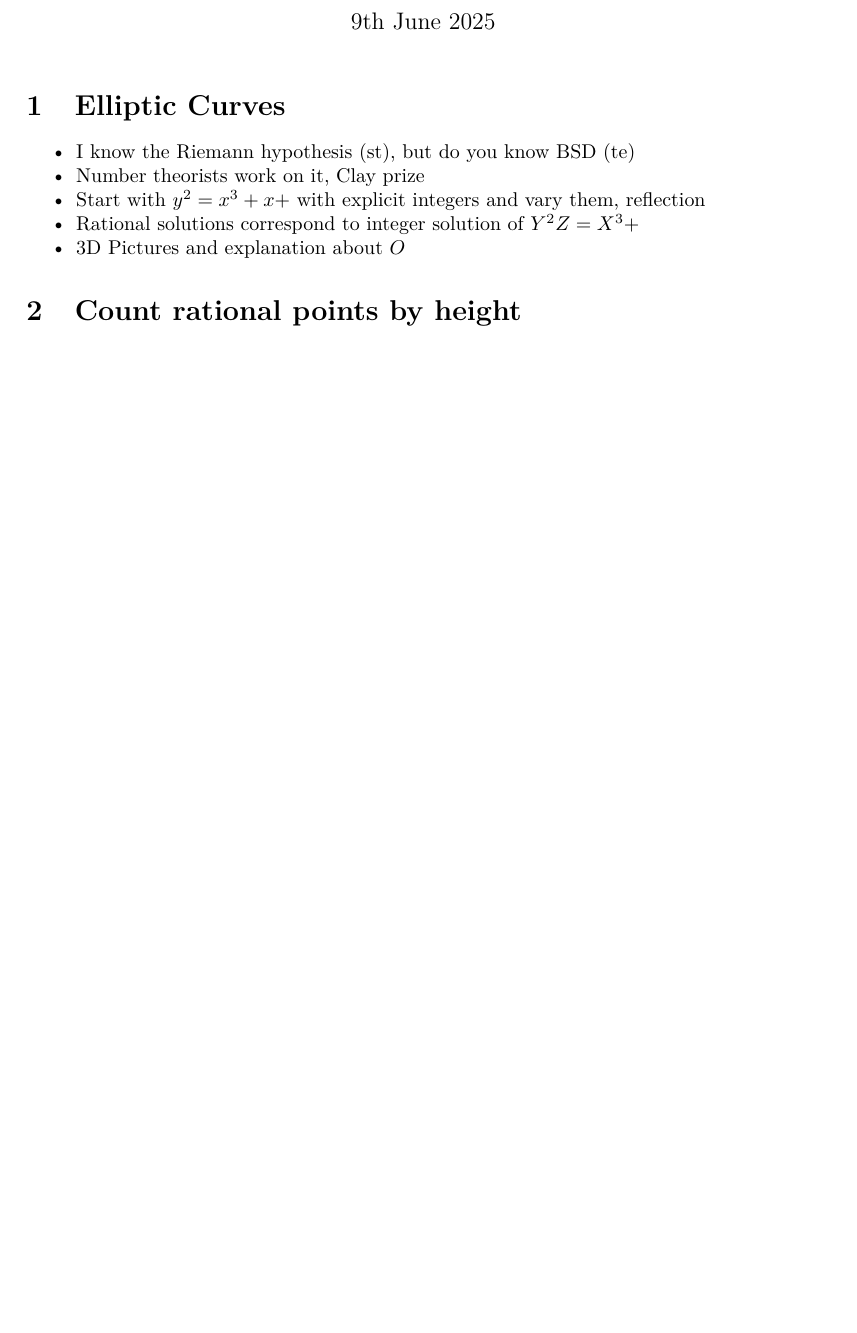
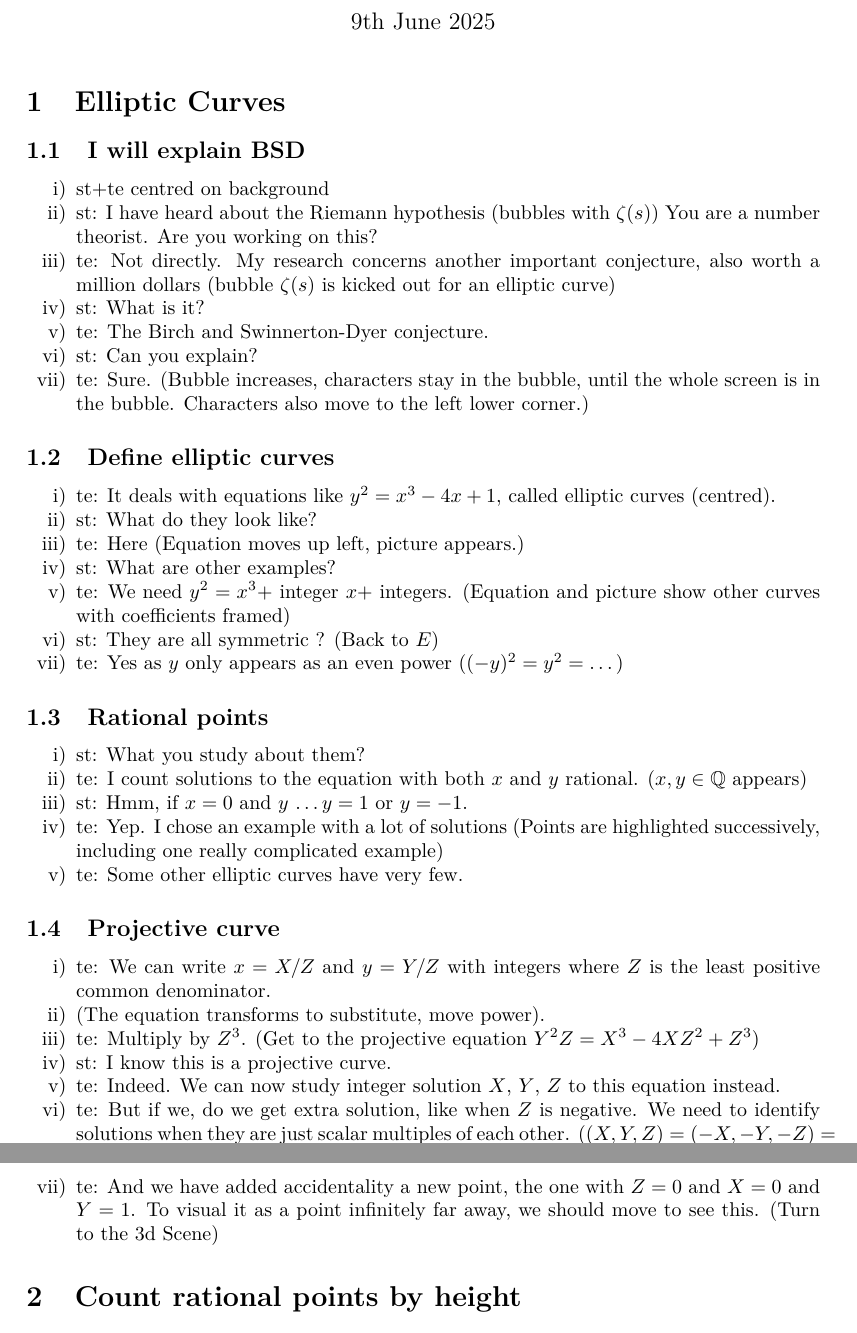
Before and after one commit to chriswuthrich/bsd_video, a LaTeX document (script.tex): part of the page before the commit and two parts of pages 1 and 2 of 2 after it, the two joined at a grey line, cut so that both start at the same text, the shorter picture padded with empty space. Compiled offline with pdfLaTeX.

Commit message:
script for part 1

```diff
--- a/script.tex
+++ b/script.tex
@@ -8,12 +8,18 @@
 
 \geometry{top=3cm, bottom=3cm, headheight=1cm, headsep=2cm, width=14cm, bindingoffset=0mm, marginpar=25mm, marginparsep=5mm}%,showframe}
 \setlength{\parindent}{4mm}
+
 \setlist{noitemsep} % no extra space between items
+\setlist[enumerate,1]{label = \roman*),ref = \roman*}
+
 \hypersetup{
     breaklinks = {true}, % breaks links over lines
     pdftitle = {BSD Video script},
     pdfauthor = {Christian Wuthrich}
 }
+
+\newcommand{\QQ}{\mathbb{Q}}
+
 
 \begin{document}
   \title{Script for the BSD Video}
@@ -21,13 +27,56 @@
   \maketitle
 
 \section{Elliptic Curves}
-\begin{itemize}
-  \item I know the Riemann hypothesis (st), but do you know BSD (te)
-  \item Number theorists work on it, Clay prize
-  \item Start with $y^2 = x^3 + x+ $ with explicit integers and vary them, reflection
-  \item Rational solutions correspond to integer solution of $Y^2Z = X^3 + $
-  \item 3D Pictures and explanation about $O$
-\end{itemize}
+\subsection{I will explain BSD}
+
+\begin{enumerate}
+  \item st+te centred on background
+  \item st: I have heard about the Riemann hypothesis (bubbles with $\zeta(s)$)
+  You are a number theorist. Are you working on this?
+  \item te: Not directly. My research concerns another important conjecture,
+  also worth a million dollars (bubble $\zeta(s)$ is kicked out for an elliptic curve)
+  \item st: What is it?
+  \item te: The Birch and Swinnerton-Dyer conjecture.
+  \item st: Can you explain?
+  \item te: Sure. (Bubble increases, characters stay in the bubble, until the whole screen is in the bubble. Characters also move to the left lower corner.)
+\end{enumerate}
+
+\subsection{Define elliptic curves}
+ \begin{enumerate}
+   \item te: It deals with equations like $y^2=x^3-4x+1$, called elliptic curves (centred).
+   \item st: What do they look like?
+   \item te: Here (Equation moves up left, picture appears.)
+   \item st: What are other examples?
+   \item te: We need $y^2=x^3+$ integer $x+$ integers. (Equation and picture show other curves with coefficients framed)
+   \item st: They are all symmetric ? (Back to $E$)
+   \item te: Yes as $y$ only appears as an even power ($(-y)^2 = y^2 = \dots$)
+ \end{enumerate}
+
+ \subsection{Rational points}
+ \begin{enumerate}
+   \item st: What you study about them?
+   \item te: I count solutions to the equation with both $x$ and $y$ rational. ($x,y\in\QQ$ appears)
+   \item st: Hmm, if $x=0$ and $y$ \dots $y=1$ or $y=-1$.
+   \item te: Yep. I chose an example with a lot of solutions (Points are highlighted successively, including one really complicated example)
+   \item te: Some other elliptic curves have very few.
+ \end{enumerate}
+
+ \subsection{Projective curve}
+ \begin{enumerate}
+   \item te: We can write $x=X/Z$ and $y=Y/Z$ with integers where $Z$ is the least positive common denominator.
+   \item (The equation transforms to substitute, move power).
+   \item te: Multiply by $Z^3$. (Get to the projective equation $Y^2Z= X^3-4XZ^2+Z^3$)
+   \item st: I know this is a projective curve.
+   \item te: Indeed. We can now study integer solution $X$, $Y$, $Z$ to this equation instead.
+   \item te: But if we, do we get extra solution, like when $Z$ is negative.
+   We need to identify solutions when they are just scalar multiples of each other. ($(X,Y,Z) = (-X,-Y,-Z) = (2X,2Y,2Z)$ as $x = \frac{X}{Z} = {-X}{-Z} = {2X}{2Y}$)
+   \item te: And we have added accidentality a new point, the one with $Z=0$ and $X=0$ and $Y=1$.
+   To visual it as a point infinitely far away, we should move to see this. (Turn to the 3d Scene)
+ \end{enumerate}
+
+ % up to here
+
+
 
 \section{Count rational points by height}
 \begin{itemize}
```
Also changed, not shown: 2 other files.
